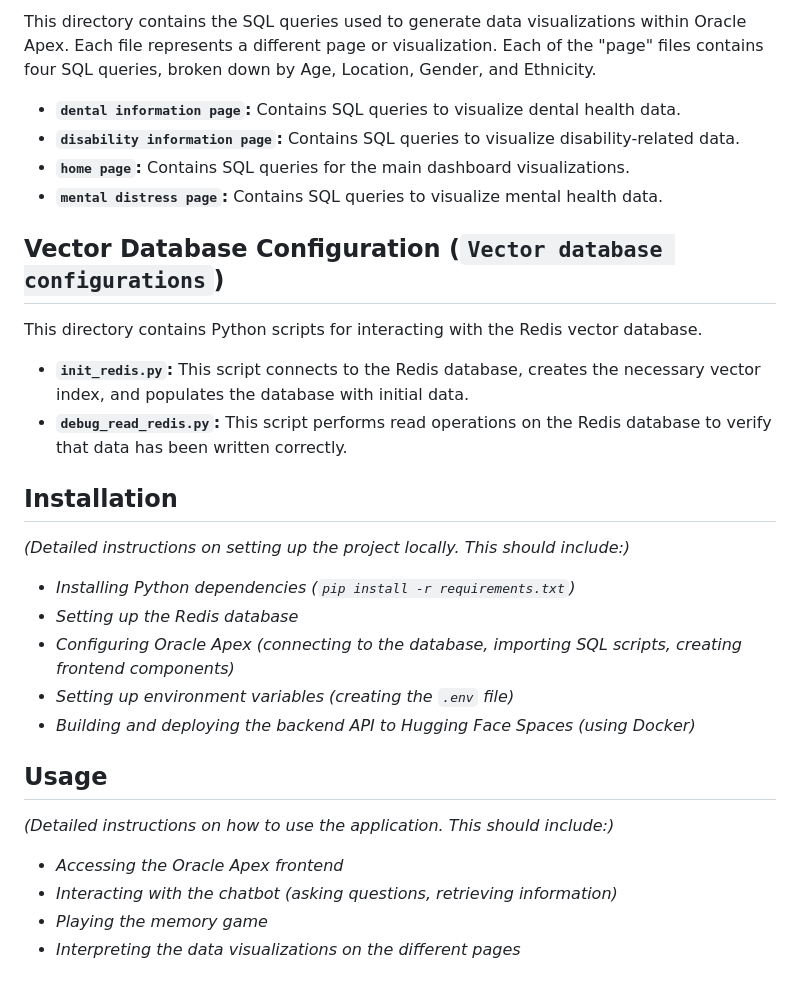
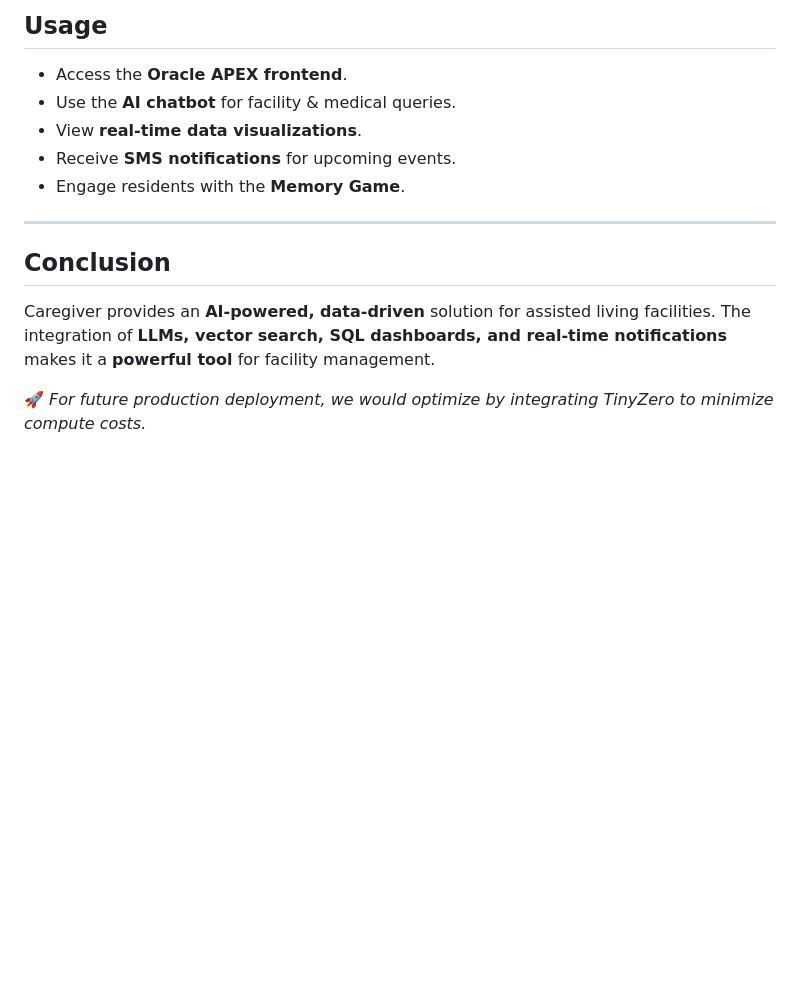
Before and after one commit to jonatng/hackathon2025, a Markdown page: README.md, the part around one of its changes. Drawn GitHub-style; blank space fills up the shorter version.

```diff
--- a/README.md
+++ b/README.md
@@ -124,33 +139,16 @@ This directory contains the HTML, CSS, and JavaScript files for the custom front
 
-This directory contains the SQL queries used to generate data visualizations within Oracle Apex. Each file represents a different page or visualization. Each of the "page" files contains four SQL queries, broken down by Age, Location, Gender, and Ethnicity.
+## **Usage**
 
-*   **`dental information page`:** Contains SQL queries to visualize dental health data.
-*   **`disability information page`:** Contains SQL queries to visualize disability-related data.
-*   **`home page`:** Contains SQL queries for the main dashboard visualizations.
-*   **`mental distress page`:** Contains SQL queries to visualize mental health data.
+- Access the **Oracle APEX frontend**.
+- Use the **AI chatbot** for facility & medical queries.
+- View **real-time data visualizations**.
+- Receive **SMS notifications** for upcoming events.
+- Engage residents with the **Memory Game**.
 
-## Vector Database Configuration (`Vector database configurations`)
+---
 
-This directory contains Python scripts for interacting with the Redis vector database.
+## **Conclusion**
 
-*   **`init_redis.py`:** This script connects to the Redis database, creates the necessary vector index, and populates the database with initial data.
-*   **`debug_read_redis.py`:** This script performs read operations on the Redis database to verify that data has been written correctly.
+Caregiver provides an **AI-powered, data-driven** solution for assisted living facilities. The integration of **LLMs, vector search, SQL dashboards, and real-time notifications** makes it a **powerful tool** for facility management.
 
-## Installation
-
-*(Detailed instructions on setting up the project locally. This should include:)*
-
-*   *Installing Python dependencies (`pip install -r requirements.txt`)*
-*   *Setting up the Redis database*
-*   *Configuring Oracle Apex (connecting to the database, importing SQL scripts, creating frontend components)*
-*   *Setting up environment variables (creating the `.env` file)*
-*   *Building and deploying the backend API to Hugging Face Spaces (using Docker)*
-
-## Usage
-
-*(Detailed instructions on how to use the application.  This should include:)*
-
-*   *Accessing the Oracle Apex frontend*
-*   *Interacting with the chatbot (asking questions, retrieving information)*
-*   *Playing the memory game*
-*   *Interpreting the data visualizations on the different pages*
+🚀 *For future production deployment, we would optimize by integrating TinyZero to minimize compute costs.*
```
Also changed, not shown: other parts of README.md (+103 -88 lines).
